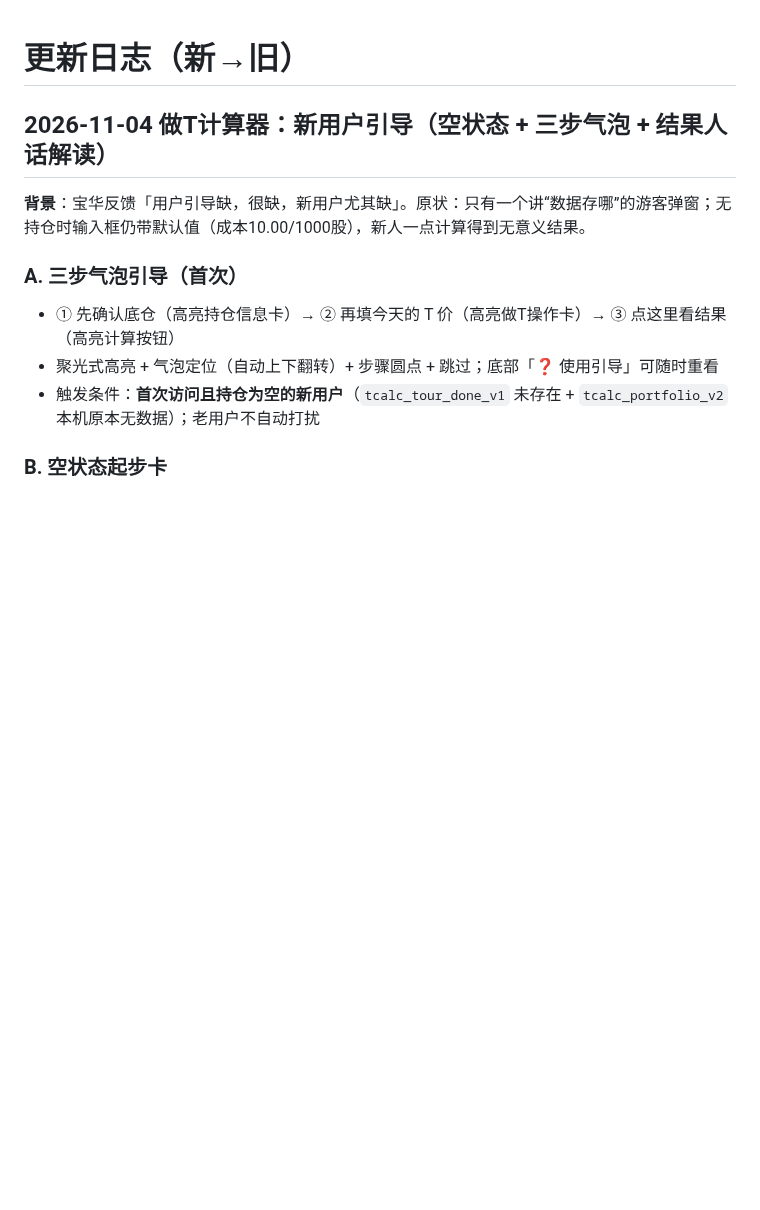
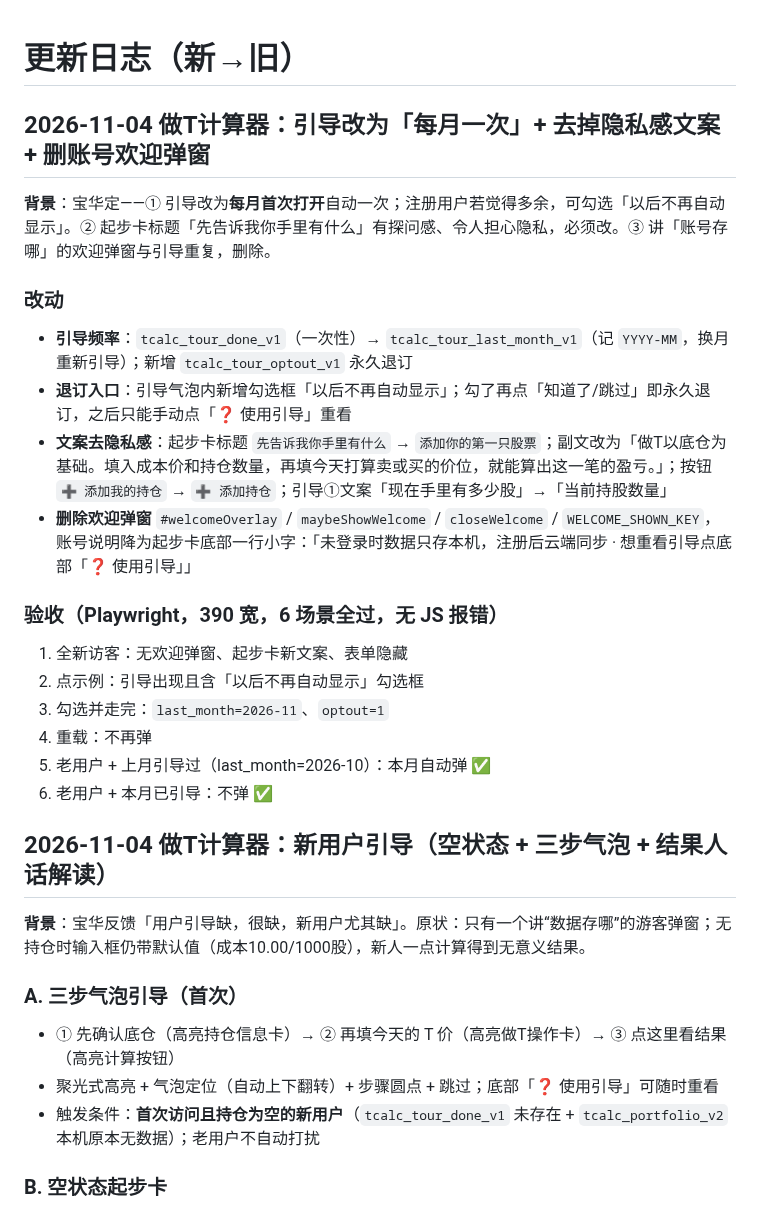
Before and after one commit to friend1sky1/stock, a Markdown page: CHANGELOG.md, the part around the change. GitHub-like rendering; blank space fills up the shorter version.

Commit message:
docs: 记录引导频率与文案改动

```diff
--- a/CHANGELOG.md
+++ b/CHANGELOG.md
@@ -1,4 +1,22 @@
 # 更新日志（新→旧）
+
+## 2026-11-04 做T计算器：引导改为「每月一次」+ 去掉隐私感文案 + 删账号欢迎弹窗
+
+**背景**：宝华定——① 引导改为**每月首次打开**自动一次；注册用户若觉得多余，可勾选「以后不再自动显示」。② 起步卡标题「先告诉我你手里有什么」有探问感、令人担心隐私，必须改。③ 讲「账号存哪」的欢迎弹窗与引导重复，删除。
+
+### 改动
+- **引导频率**：`tcalc_tour_done_v1`（一次性）→ `tcalc_tour_last_month_v1`（记 `YYYY-MM`，换月重新引导）；新增 `tcalc_tour_optout_v1` 永久退订
+- **退订入口**：引导气泡内新增勾选框「以后不再自动显示」；勾了再点「知道了/跳过」即永久退订，之后只能手动点「❓ 使用引导」重看
+- **文案去隐私感**：起步卡标题 `先告诉我你手里有什么` → `添加你的第一只股票`；副文改为「做T以底仓为基础。填入成本价和持仓数量，再填今天打算卖或买的价位，就能算出这一笔的盈亏。」；按钮 `➕ 添加我的持仓` → `➕ 添加持仓`；引导①文案「现在手里有多少股」→「当前持股数量」
+- **删除欢迎弹窗** `#welcomeOverlay` / `maybeShowWelcome` / `closeWelcome` / `WELCOME_SHOWN_KEY`，账号说明降为起步卡底部一行小字：「未登录时数据只存本机，注册后云端同步 · 想重看引导点底部「❓ 使用引导」」
+
+### 验收（Playwright，390 宽，6 场景全过，无 JS 报错）
+1. 全新访客：无欢迎弹窗、起步卡新文案、表单隐藏
+2. 点示例：引导出现且含「以后不再自动显示」勾选框
+3. 勾选并走完：`last_month=2026-11`、`optout=1`
+4. 重载：不再弹
+5. 老用户 + 上月引导过（last_month=2026-10）：本月自动弹 ✅
+6. 老用户 + 本月已引导：不弹 ✅
 
 ## 2026-11-04 做T计算器：新用户引导（空状态 + 三步气泡 + 结果人话解读）
 
```
